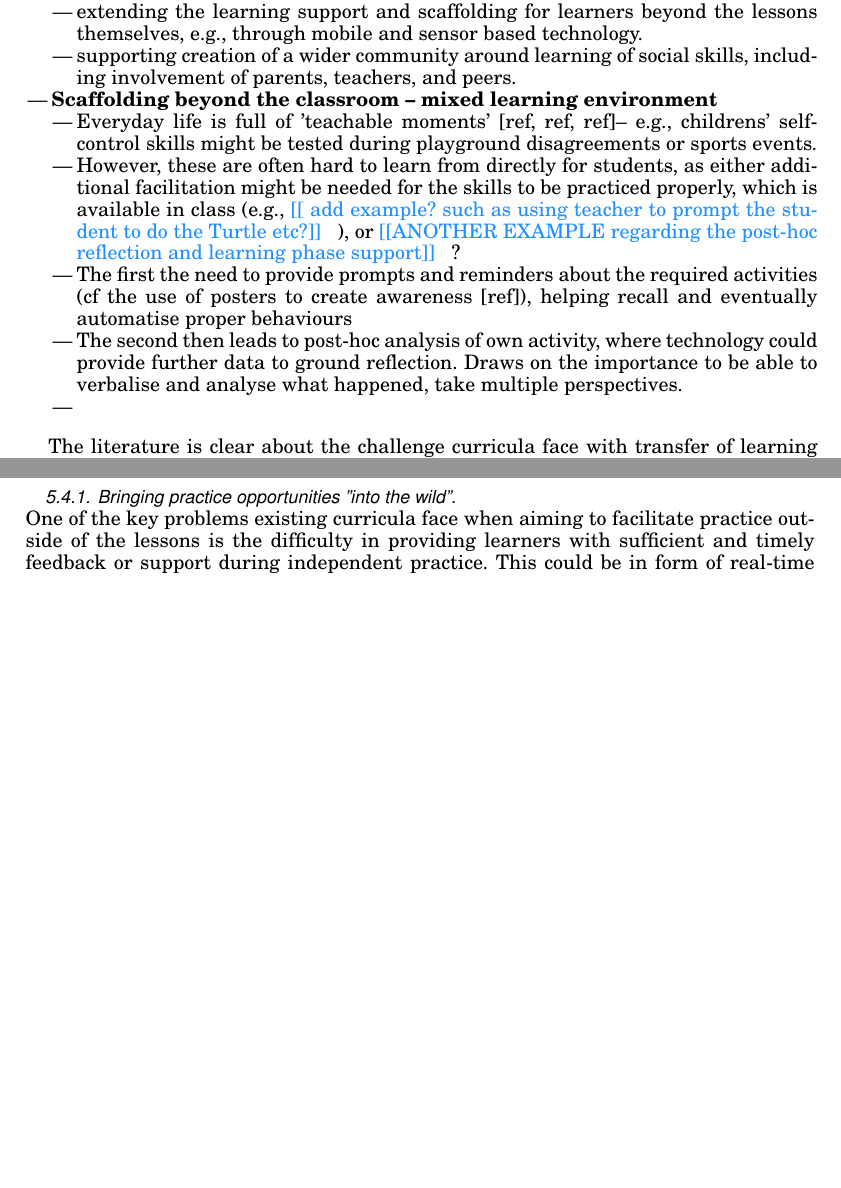
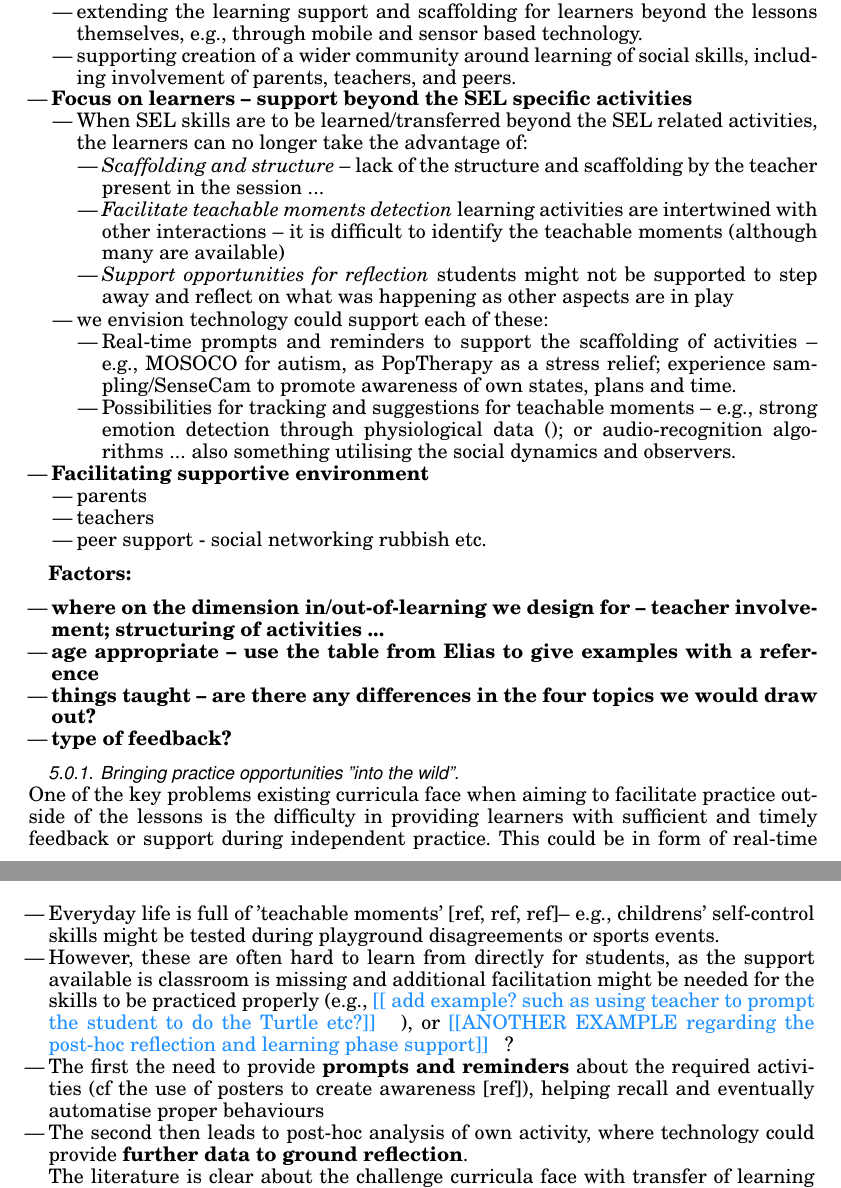
Before and after one commit to ozzulak/TOCHI, a LaTeX paper (Social-skills-Interaction-1st-revision.tex): two parts of pages 20 and 29 of 39 before the commit and two parts of pages 20 and 21 of 40 after it, joined at a grey line, cut so that both start at the same text, the shorter picture padded with empty space. Compiled offline with pdfLaTeX.

Commit message:
Embedding mess
… mid wed afternoon manic …

```diff
--- a/Social-skills-Interaction-1st-revision.tex
+++ b/Social-skills-Interaction-1st-revision.tex
@@ -828,12 +828,42 @@ The review of SEL in schools have clearly outlined the fundamental role of exper
 		\item extending the learning support and scaffolding for learners beyond the lessons themselves, e.g., through mobile and sensor based technology.
 		\item supporting creation of a wider community around learning of social skills, including involvement of parents, teachers, and peers.
 	\end{itemize}
-	\item {\bf Scaffolding beyond the classroom -- mixed learning environment}
+	\item {\bf Focus on learners -- support beyond the SEL specific activities}
 	\begin{itemize}
-		\item Everyday life is full of 'teachable moments' [ref, ref, ref]-- e.g., childrens' self-control skills might be tested during playground disagreements or sports events.
-		\item However, these are often hard to learn from directly for students, as either additional facilitation might be needed for the skills to be practiced properly, which is available in class (e.g., \todo{ add example? such as using teacher to prompt the student to do the Turtle etc?}), or \todo{ANOTHER EXAMPLE regarding the post-hoc reflection and learning phase support}?
-		\item The first the need to provide prompts and reminders about the required activities (cf the use of posters to create awareness [ref]), helping recall and eventually automatise proper behaviours
-		\item The second then leads to post-hoc analysis of own activity, where technology could provide further data to ground reflection. Draws on the importance to be able to verbalise and analyse what happened, take multiple perspectives.
-		\item
+		\item When SEL skills are to be learned/transferred beyond the SEL related activities, the learners can no longer take the advantage of:
+		\begin{itemize}
+			\item \emph{Scaffolding and structure} -- lack of the structure and scaffolding by the teacher present in the session
+			...
+		  \item \emph{Facilitate teachable moments detection} learning activities are intertwined with other interactions -- it is difficult to identify the teachable moments (although many are available)
+			\item \emph{Support opportunities for reflection} students might not be supported to step away and reflect on what was happening as other aspects are in play
+		\end{itemize}
+		\item we envision technology could support each of these:
+		\begin{itemize}
+			\item Real-time prompts and reminders to support the scaffolding of activities -- e.g., MOSOCO for autism, as PopTherapy as a stress relief; experience sampling/SenseCam to promote awareness of own states, plans and time.
+			\item Possibilities for tracking and suggestions for teachable moments -- e.g., strong emotion detection through physiological data (); or audio-recognition algorithms ... also something utilising the social dynamics and observers.
+		\end{itemize}
+
+
+
+
+\end{itemize}
+	\item {\bf Facilitating supportive environment}
+	\begin{itemize}
+		\item parents
+		\item teachers
+		\item peer support - social networking rubbish etc.
 	\end{itemize}
 \end{itemize}
+
+
+{\bf Factors:}
+\begin{itemize}
+	\item {\bf where on the dimension in/out-of-learning we design for -- teacher involvement; structuring of activities ... }
+	\item {\bf age appropriate -- use the table from Elias to give examples with a reference}
+	\item {\bf things taught -- are there any differences in the four topics we would draw out?}
+	\item {\bf type of feedback?}
+\end{itemize}
+
+\subsubsection{Bringing practice opportunities "into the wild"}~\\
+\GeraldineFIX{ G: use the language of 'into the wild' as a parallel type of situation to make links to current chi issues clearer... P: Not sure what this means?}
+One of the key problems  existing curricula face when aiming to facilitate practice outside of the lessons is the difficulty in providing learners with sufficient and timely feedback or support during independent practice. This could be in form of real-time feedback during the external practice sessions, but also as a post-hoc support, helping the learner more reliably recall and reflect on their own behaviour.
@@ -840,3 +887,9 @@ The review of SEL in schools have clearly outlined the fundamental role of exper
+{\bf old text:}
+\begin{itemize}
+		\item Everyday life is full of 'teachable moments' [ref, ref, ref]-- e.g., childrens' self-control skills might be tested during playground disagreements or sports events.
+		\item However, these are often hard to learn from directly for students, as the support available is classroom is missing and additional facilitation might be needed for the skills to be practiced properly (e.g., \todo{ add example? such as using teacher to prompt the student to do the Turtle etc?}), or \todo{ANOTHER EXAMPLE regarding the post-hoc reflection and learning phase support}?
+		\item The first the need to provide {\bf prompts and reminders} about the required activities (cf the use of posters to create awareness [ref]), helping recall and eventually automatise proper behaviours
+		\item The second then leads to post-hoc analysis of own activity, where technology could provide {\bf further data to ground reflection}.
 
 The literature is clear about the challenge curricula face with transfer of learning from classes into everyday behaviour, and the related opportunities to scaffold and support such learning in such everyday situations. This highlights a clear need for the involvement of digital technology. While there has been so far little work in HCI directly on such topics, we argue that prior work around ubiquitous computing etc. suggests technology could successful in supporting this. We outline both the opportunities and challenges for HCI in this space.  \\
 {\bf Key challenge for HCI}: How can technology support learning of social skills in everyday life -- How can we sense, track and feedback relevant interaction data? How can technology structure and scaffold learning our of class -- providing a mixed space back to the tutors? Connecting learners?
```
Also changed, not shown: Social-skills-Interaction-1st-revision.tex (39 more changed lines).
